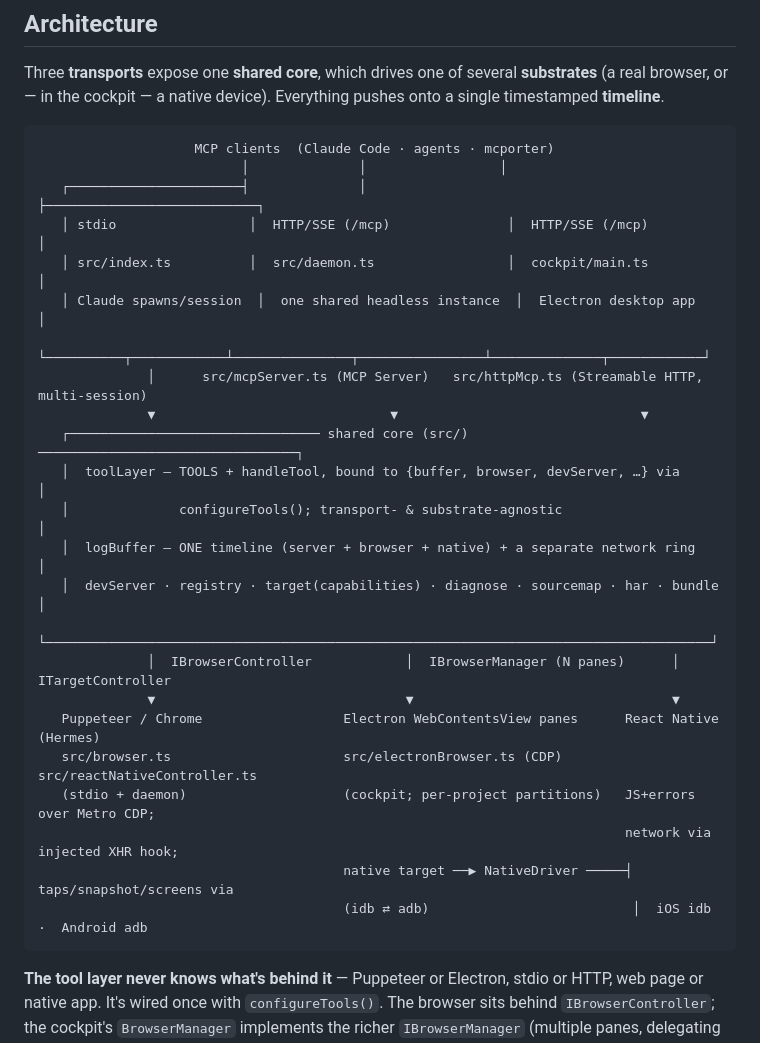
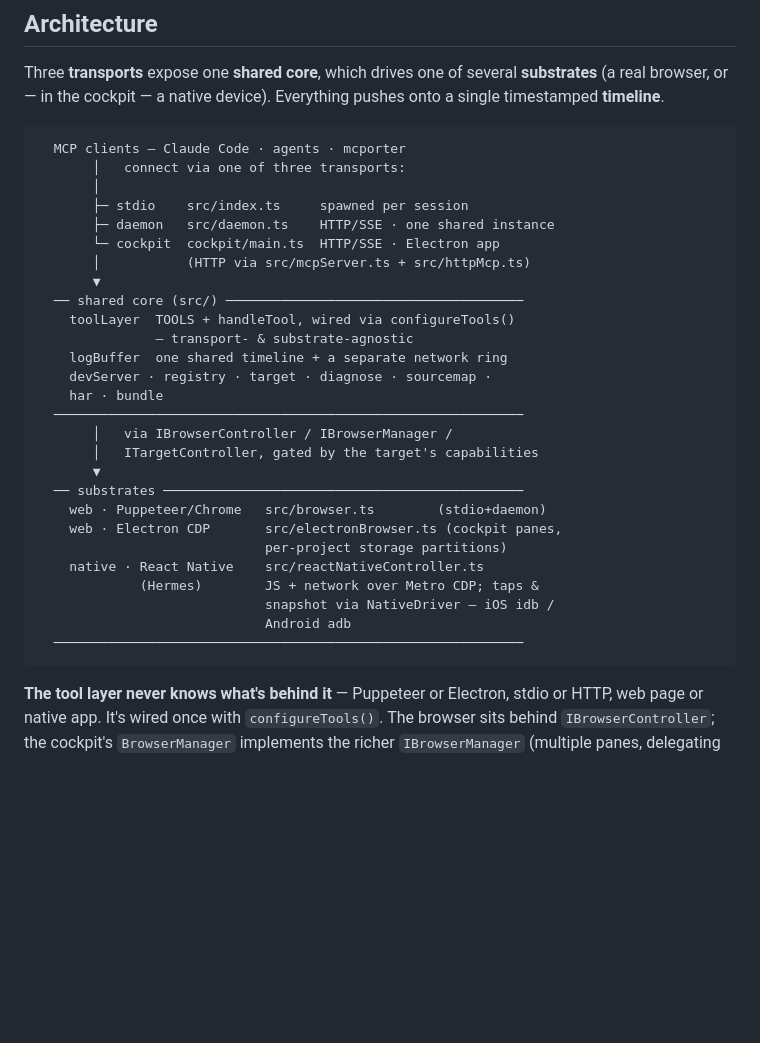
Before and after one commit to vincentvella/devloop, a Markdown page: README.md, the part around the change. Rendered like a GitHub page; blank space fills up the shorter version.

Commit message:
docs: rewrite the architecture diagram to fit (was clipping on GitHub)
The previous ASCII diagram ran ~85 cols wide, so GitHub's code block clipped the
right edge ("multi-ses…", "ITargetCont…", "Andr…"). Redrawn as a top-down flow
(clients → 3 transports → shared core → substrates) at ≤67 cols — same content,
no horizontal overflow.

Co-Authored-By: Claude Opus 4.8 (1M context) <noreply@anthropic.com>

````diff
--- a/README.md
+++ b/README.md
@@ -36,29 +36,33 @@ serve-sim is **vendored into the cockpit** and run via Electron's own Node, so t
 Three **transports** expose one **shared core**, which drives one of several **substrates** (a real browser, or — in the cockpit — a native device). Everything pushes onto a single timestamped **timeline**.
 
 ```
-                    MCP clients  (Claude Code · agents · mcporter)
-                          │              │                 │
-   ┌──────────────────────┤              │                 ├───────────────────────────┐
-   │ stdio                 │  HTTP/SSE (/mcp)               │  HTTP/SSE (/mcp)           │
-   │ src/index.ts          │  src/daemon.ts                 │  cockpit/main.ts           │
-   │ Claude spawns/session  │  one shared headless instance  │  Electron desktop app      │
-   └──────────┬────────────┴───────────────┬────────────────┴──────────────┬────────────┘
-              │      src/mcpServer.ts (MCP Server)   src/httpMcp.ts (Streamable HTTP, multi-session)
-              ▼                              ▼                               ▼
-   ┌──────────────────────────────── shared core (src/) ─────────────────────────────────┐
-   │  toolLayer — TOOLS + handleTool, bound to {buffer, browser, devServer, …} via        │
-   │              configureTools(); transport- & substrate-agnostic                        │
-   │  logBuffer — ONE timeline (server + browser + native) + a separate network ring       │
-   │  devServer · registry · target(capabilities) · diagnose · sourcemap · har · bundle     │
-   └─────────────────────────────────────────────────────────────────────────────────────┘
-              │  IBrowserController            │  IBrowserManager (N panes)      │  ITargetController
-              ▼                                ▼                                 ▼
-   Puppeteer / Chrome                  Electron WebContentsView panes      React Native (Hermes)
-   src/browser.ts                      src/electronBrowser.ts (CDP)        src/reactNativeController.ts
-   (stdio + daemon)                    (cockpit; per-project partitions)   JS+errors over Metro CDP;
-                                                                           network via injected XHR hook;
-                                       native target ──▶ NativeDriver ─────┤  taps/snapshot/screens via
-                                       (idb ⇄ adb)                          │  iOS idb  ·  Android adb
+  MCP clients — Claude Code · agents · mcporter
+       │   connect via one of three transports:
+       │
+       ├─ stdio    src/index.ts     spawned per session
+       ├─ daemon   src/daemon.ts    HTTP/SSE · one shared instance
+       └─ cockpit  cockpit/main.ts  HTTP/SSE · Electron app
+       │           (HTTP via src/mcpServer.ts + src/httpMcp.ts)
+       ▼
+  ── shared core (src/) ──────────────────────────────────────
+    toolLayer  TOOLS + handleTool, wired via configureTools()
+               — transport- & substrate-agnostic
+    logBuffer  one shared timeline + a separate network ring
+    devServer · registry · target · diagnose · sourcemap ·
+    har · bundle
+  ────────────────────────────────────────────────────────────
+       │   via IBrowserController / IBrowserManager /
+       │   ITargetController, gated by the target's capabilities
+       ▼
+  ── substrates ──────────────────────────────────────────────
+    web · Puppeteer/Chrome   src/browser.ts        (stdio+daemon)
+    web · Electron CDP       src/electronBrowser.ts (cockpit panes,
+                             per-project storage partitions)
+    native · React Native    src/reactNativeController.ts
+             (Hermes)        JS + network over Metro CDP; taps &
+                             snapshot via NativeDriver — iOS idb /
+                             Android adb
+  ────────────────────────────────────────────────────────────
 ```
 
 **The tool layer never knows what's behind it** — Puppeteer or Electron, stdio or HTTP, web page or native app. It's wired once with `configureTools()`. The browser sits behind `IBrowserController`; the cockpit's `BrowserManager` implements the richer `IBrowserManager` (multiple panes, delegating browser_* to the active one — or to the native controller when an iOS/Android target is open). `target.ts` gates tools by the active target's capabilities, so an agent gets a clear message instead of a substrate error.
````
